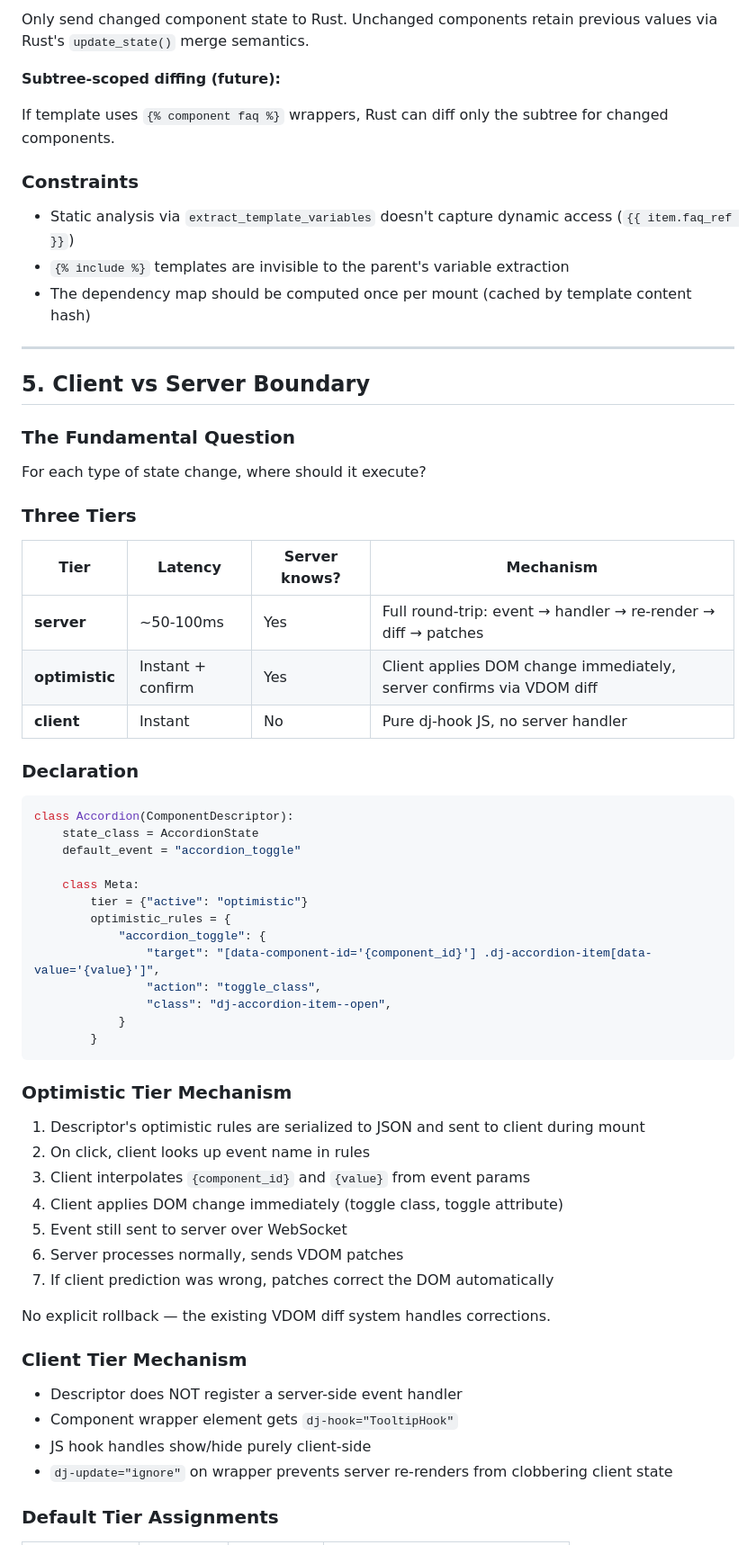
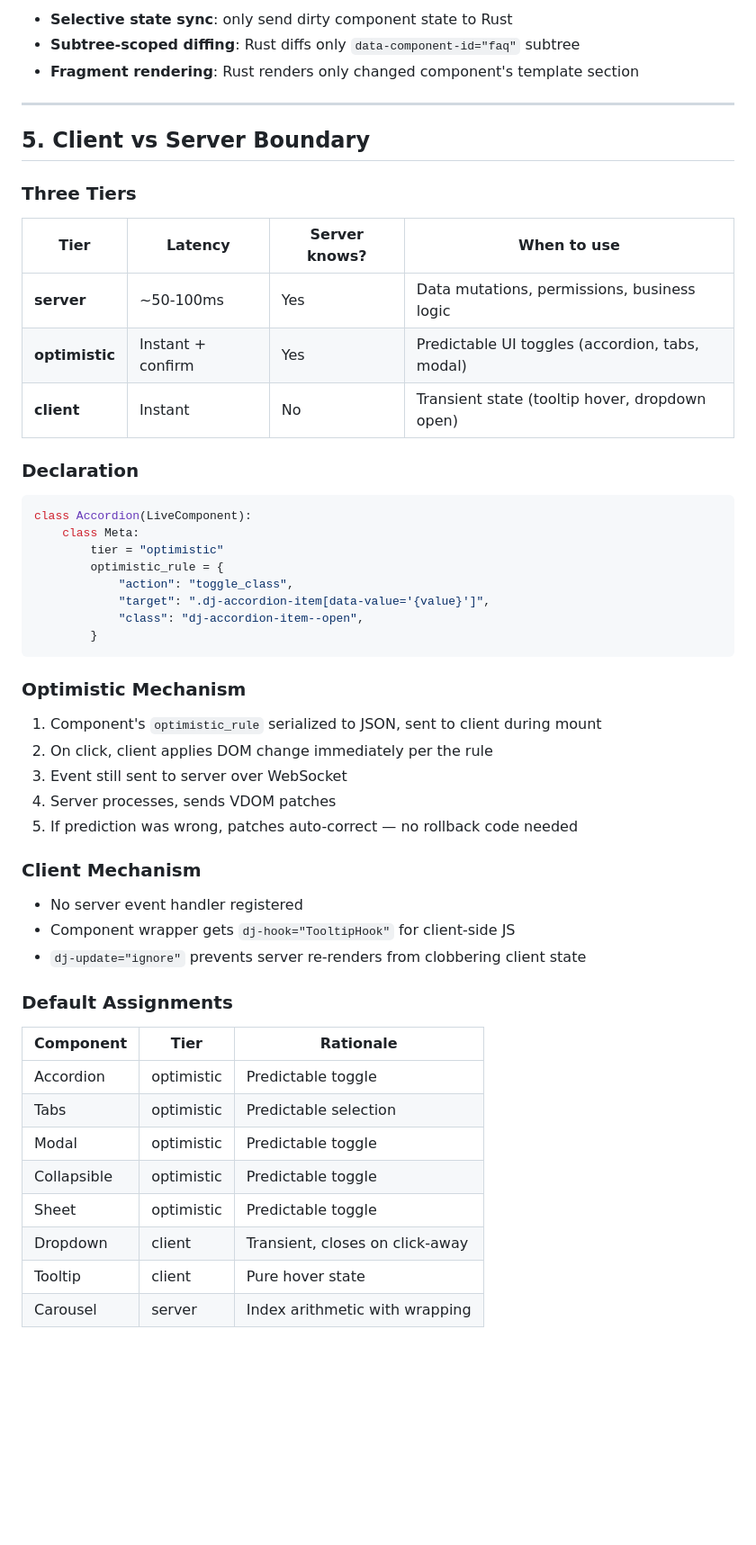
Before and after one commit to djust-org/djust-components, a Markdown page: docs/DEP-002-component-descriptors.md, the part around one of its changes. Shown at 90% size. Rendered like a GitHub page; blank space fills up the shorter version.

````diff
--- a/docs/DEP-002-component-descriptors.md
+++ b/docs/DEP-002-component-descriptors.md
@@ -268,68 +256,57 @@ changed_components = {
 
-Only send changed component state to Rust. Unchanged components retain previous values via Rust's `update_state()` merge semantics.
-
-**Subtree-scoped diffing (future):**
-
-If template uses `{% component faq %}` wrappers, Rust can diff only the subtree for changed components.
-
-### Constraints
-
-- Static analysis via `extract_template_variables` doesn't capture dynamic access (`{{ item.faq_ref }}`)
-- `{% include %}` templates are invisible to the parent's variable extraction
-- The dependency map should be computed once per mount (cached by template content hash)
+- **Selective state sync**: only send dirty component state to Rust
+- **Subtree-scoped diffing**: Rust diffs only `data-component-id="faq"` subtree
+- **Fragment rendering**: Rust renders only changed component's template section
 
 ---
 
 ## 5. Client vs Server Boundary
 
-### The Fundamental Question
-
-For each type of state change, where should it execute?
-
 ### Three Tiers
 
-| Tier | Latency | Server knows? | Mechanism |
-|------|---------|---------------|-----------|
-| **server** | ~50-100ms | Yes | Full round-trip: event → handler → re-render → diff → patches |
-| **optimistic** | Instant + confirm | Yes | Client applies DOM change immediately, server confirms via VDOM diff |
-| **client** | Instant | No | Pure dj-hook JS, no server handler |
+| Tier | Latency | Server knows? | When to use |
+|------|---------|---------------|-------------|
+| **server** | ~50-100ms | Yes | Data mutations, permissions, business logic |
+| **optimistic** | Instant + confirm | Yes | Predictable UI toggles (accordion, tabs, modal) |
+| **client** | Instant | No | Transient state (tooltip hover, dropdown open) |
 
 ### Declaration
 
 ```python
-class Accordion(ComponentDescriptor):
-    state_class = AccordionState
-    default_event = "accordion_toggle"
-
+class Accordion(LiveComponent):
     class Meta:
-        tier = {"active": "optimistic"}
-        optimistic_rules = {
-            "accordion_toggle": {
-                "target": "[data-component-id='{component_id}'] .dj-accordion-item[data-value='{value}']",
-                "action": "toggle_class",
-                "class": "dj-accordion-item--open",
-            }
+        tier = "optimistic"
+        optimistic_rule = {
+            "action": "toggle_class",
+            "target": ".dj-accordion-item[data-value='{value}']",
+            "class": "dj-accordion-item--open",
         }
 ```
 
-### Optimistic Tier Mechanism
+### Optimistic Mechanism
 
-1. Descriptor's optimistic rules are serialized to JSON and sent to client during mount
-2. On click, client looks up event name in rules
-3. Client interpolates `{component_id}` and `{value}` from event params
-4. Client applies DOM change immediately (toggle class, toggle attribute)
-5. Event still sent to server over WebSocket
-6. Server processes normally, sends VDOM patches
-7. If client prediction was wrong, patches correct the DOM automatically
+1. Component's `optimistic_rule` serialized to JSON, sent to client during mount
+2. On click, client applies DOM change immediately per the rule
+3. Event still sent to server over WebSocket
+4. Server processes, sends VDOM patches
+5. If prediction was wrong, patches auto-correct — no rollback code needed
 
-No explicit rollback — the existing VDOM diff system handles corrections.
+### Client Mechanism
 
-### Client Tier Mechanism
+- No server event handler registered
+- Component wrapper gets `dj-hook="TooltipHook"` for client-side JS
+- `dj-update="ignore"` prevents server re-renders from clobbering client state
 
-- Descriptor does NOT register a server-side event handler
-- Component wrapper element gets `dj-hook="TooltipHook"`
-- JS hook handles show/hide purely client-side
-- `dj-update="ignore"` on wrapper prevents server re-renders from clobbering client state
+### Default Assignments
 
-### Default Tier Assignments
+| Component | Tier | Rationale |
+|-----------|------|-----------|
+| Accordion | optimistic | Predictable toggle |
+| Tabs | optimistic | Predictable selection |
+| Modal | optimistic | Predictable toggle |
+| Collapsible | optimistic | Predictable toggle |
+| Sheet | optimistic | Predictable toggle |
+| Dropdown | client | Transient, closes on click-away |
+| Tooltip | client | Pure hover state |
+| Carousel | server | Index arithmetic with wrapping |
 
````
Also changed, not shown: other parts of docs/DEP-002-component-descriptors.md (+175 -253 lines).
